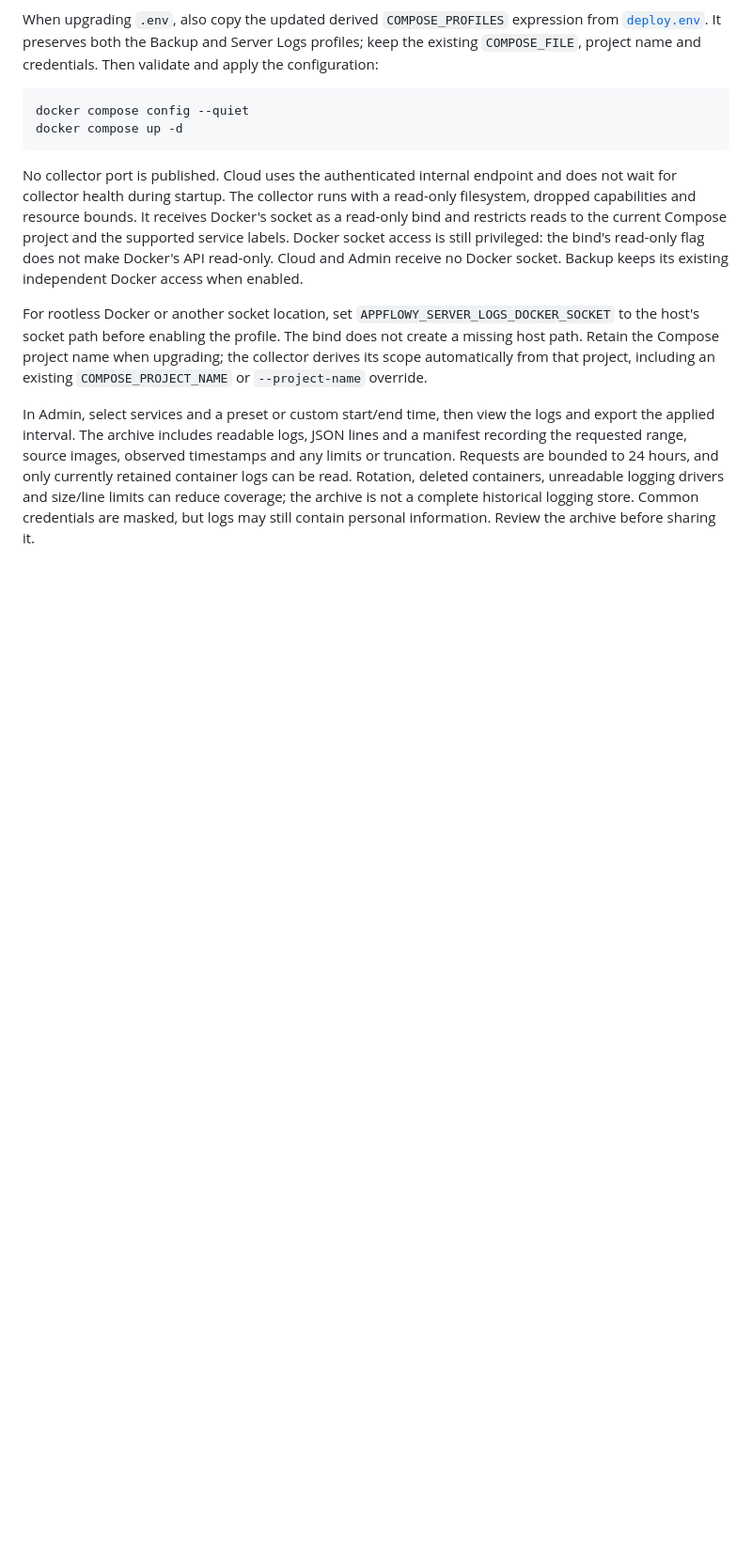
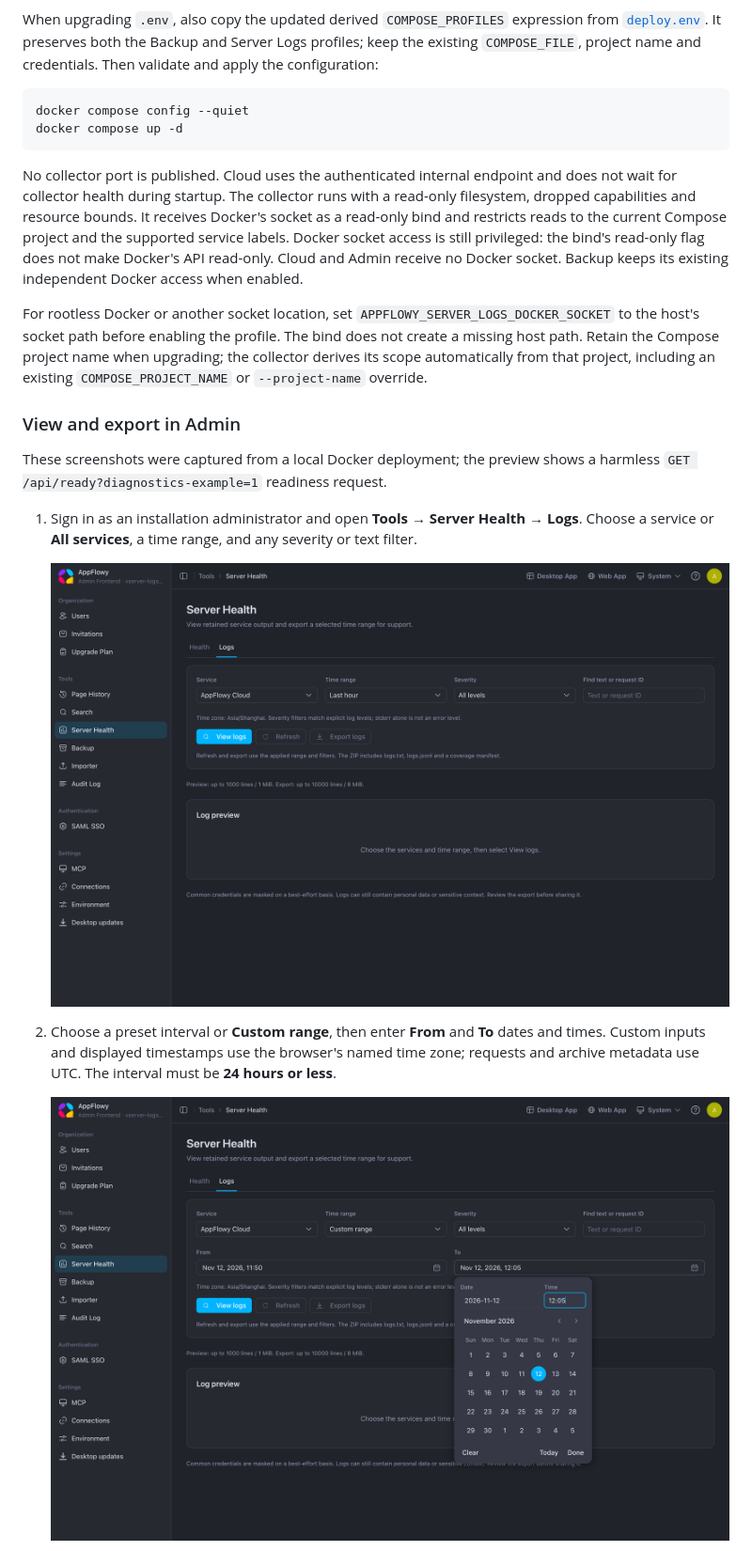
Before and after one commit to AppFlowy-IO/AppFlowy-SelfHost-Commercial, a Markdown page: docs/docker-compose.md, the part around one of its changes. Shown at 94% size. Rendered like a GitHub page; pictures changed too: docs/images/server-logs/custom-range.png (added), docs/images/server-logs/filters.png (added); blank space fills up the shorter version.

Commit message:
docs: illustrate Admin server log export with real screenshots

```diff
--- a/docs/docker-compose.md
+++ b/docs/docker-compose.md
@@ -253,10 +253,19 @@ host's socket path before enabling the profile. The bind does not create a missi
 Retain the Compose project name when upgrading; the collector derives its scope automatically
 from that project, including an existing `COMPOSE_PROJECT_NAME` or `--project-name` override.
 
-In Admin, select services and a preset or custom start/end time, then view the logs and export
-the applied interval. The archive includes readable logs, JSON lines and a manifest recording
-the requested range, source images, observed timestamps and any limits or truncation. Requests
-are bounded to 24 hours, and only currently retained container logs can be read. Rotation,
-deleted containers, unreadable logging drivers and size/line limits can reduce coverage; the
-archive is not a complete historical logging store. Common credentials are masked, but logs may
-still contain personal information. Review the archive before sharing it.
+### View and export in Admin
+
+These screenshots were captured from a local Docker deployment; the preview shows a harmless
+`GET /api/ready?diagnostics-example=1` readiness request.
+
+1. Sign in as an installation administrator and open **Tools → Server Health → Logs**.
+   Choose a service or **All services**, a time range, and any severity or text filter.
+
+   ![Server Health Logs tab with service, time range, severity and text filters](images/server-logs/filters.png)
+
+2. Choose a preset interval or **Custom range**, then enter **From** and **To** dates and times.
+   Custom inputs and displayed timestamps use the browser's named time zone; requests and archive
+   metadata use UTC. The interval must be **24 hours or less**.
+
+   ![Custom log interval with the date picker and browser time zone visible](images/server-logs/custom-range.png)
+
```
Also changed, not shown: other parts of docs/docker-compose.md (+14 -0 lines), docs/images/server-logs/preview-export.png (added).
